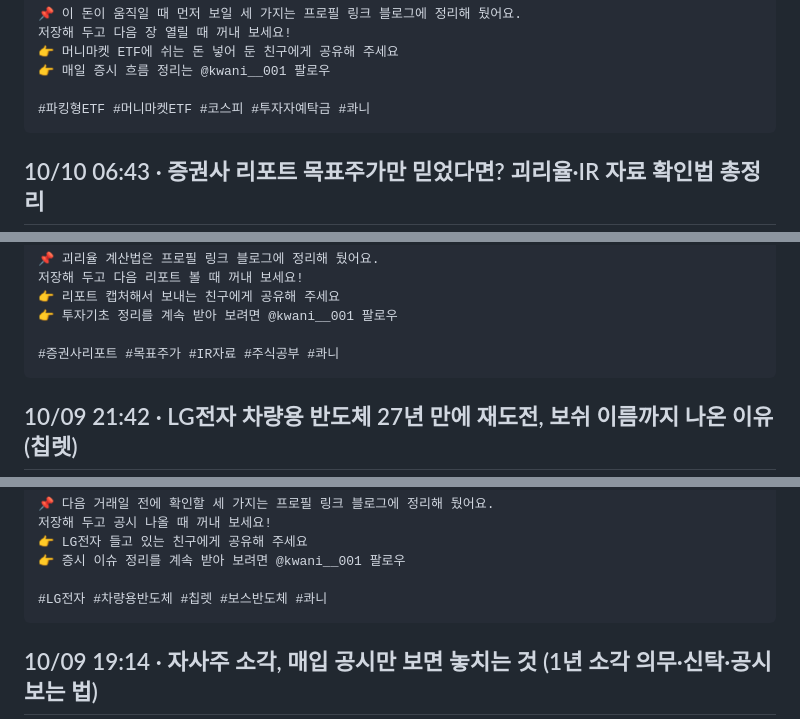
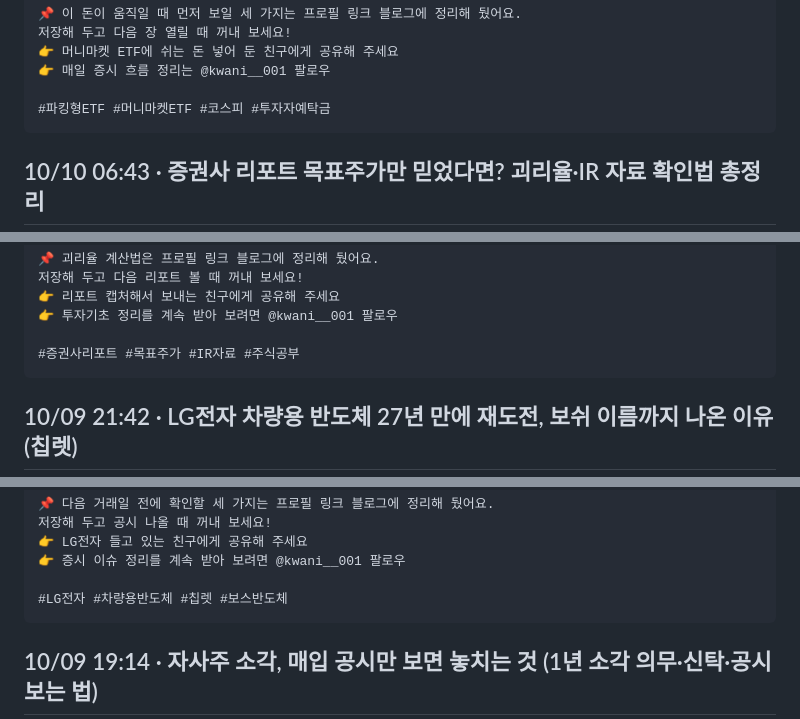
Before and after one commit to koongkwanp-source/kwan-cards, a Markdown page: reels/README.md, 3 parts joined by grey strips. Rendered like a GitHub page.

````diff
--- a/reels/README.md
+++ b/reels/README.md
@@ -166,7 +156,7 @@ S&P500이 51거래일째 하루 1%도 안 빠졌어요. 지난 열 번, 이런
 👉 머니마켓 ETF에 쉬는 돈 넣어 둔 친구에게 공유해 주세요
 👉 매일 증시 흐름 정리는 @kwani__001 팔로우
 
-#파킹형ETF #머니마켓ETF #코스피 #투자자예탁금 #콰니
+#파킹형ETF #머니마켓ETF #코스피 #투자자예탁금
 ```
 
 ## 10/10 06:43 · 증권사 리포트 목표주가만 믿었다면? 괴리율·IR 자료 확인법 총정리
@@ -189,7 +179,7 @@ S&P500이 51거래일째 하루 1%도 안 빠졌어요. 지난 열 번, 이런
 👉 리포트 캡처해서 보내는 친구에게 공유해 주세요
 👉 투자기초 정리를 계속 받아 보려면 @kwani__001 팔로우
 
-#증권사리포트 #목표주가 #IR자료 #주식공부 #콰니
+#증권사리포트 #목표주가 #IR자료 #주식공부
 ```
 
 ## 10/09 21:42 · LG전자 차량용 반도체 27년 만에 재도전, 보쉬 이름까지 나온 이유 (칩렛)
@@ -212,7 +202,7 @@ S&P500이 51거래일째 하루 1%도 안 빠졌어요. 지난 열 번, 이런
 👉 LG전자 들고 있는 친구에게 공유해 주세요
 👉 증시 이슈 정리를 계속 받아 보려면 @kwani__001 팔로우
 
-#LG전자 #차량용반도체 #칩렛 #보스반도체 #콰니
+#LG전자 #차량용반도체 #칩렛 #보스반도체
 ```
 
 ## 10/09 19:14 · 자사주 소각, 매입 공시만 보면 놓치는 것 (1년 소각 의무·신탁·공시 보는 법)
````
Also changed, not shown: other parts of reels/README.md (+19 -29 lines).
